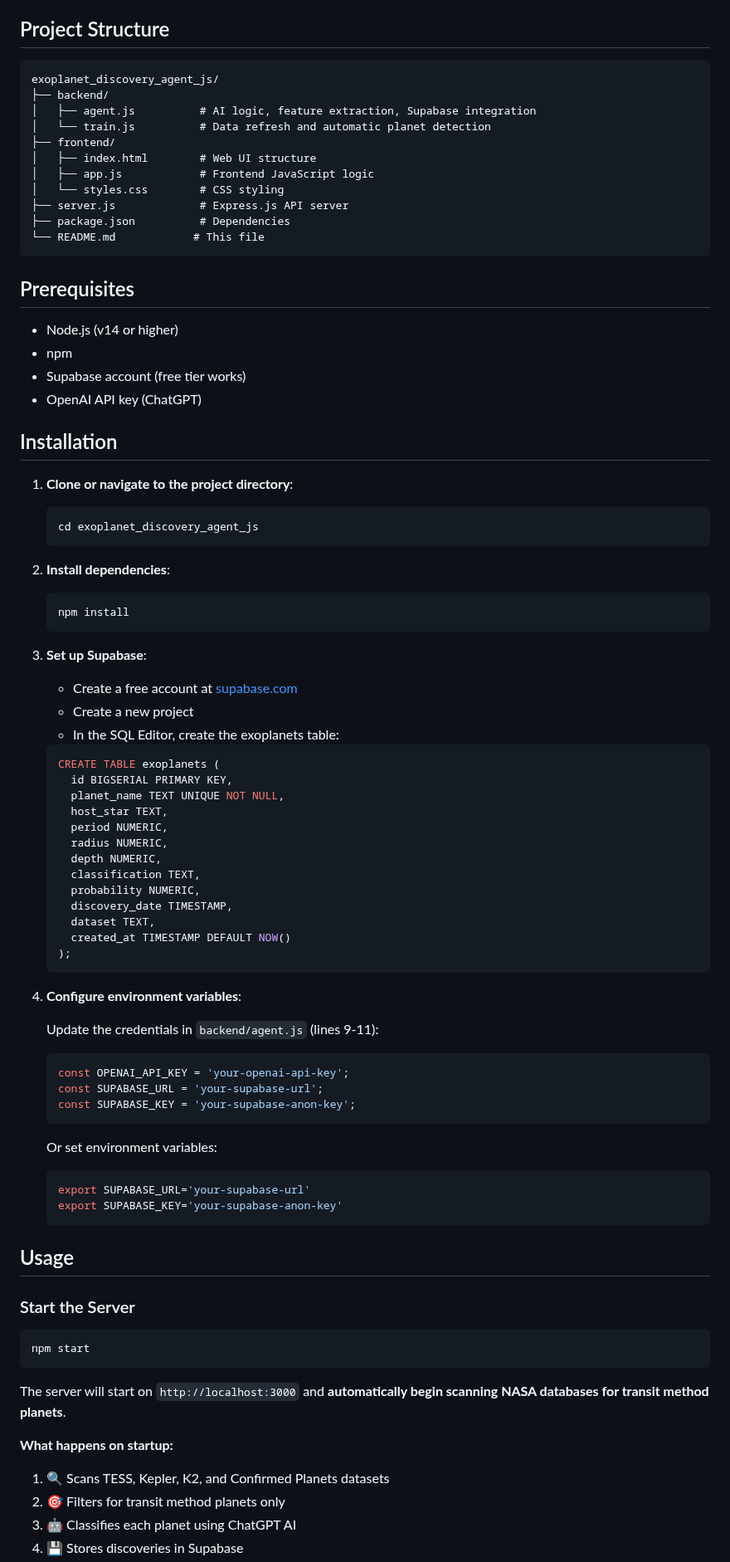
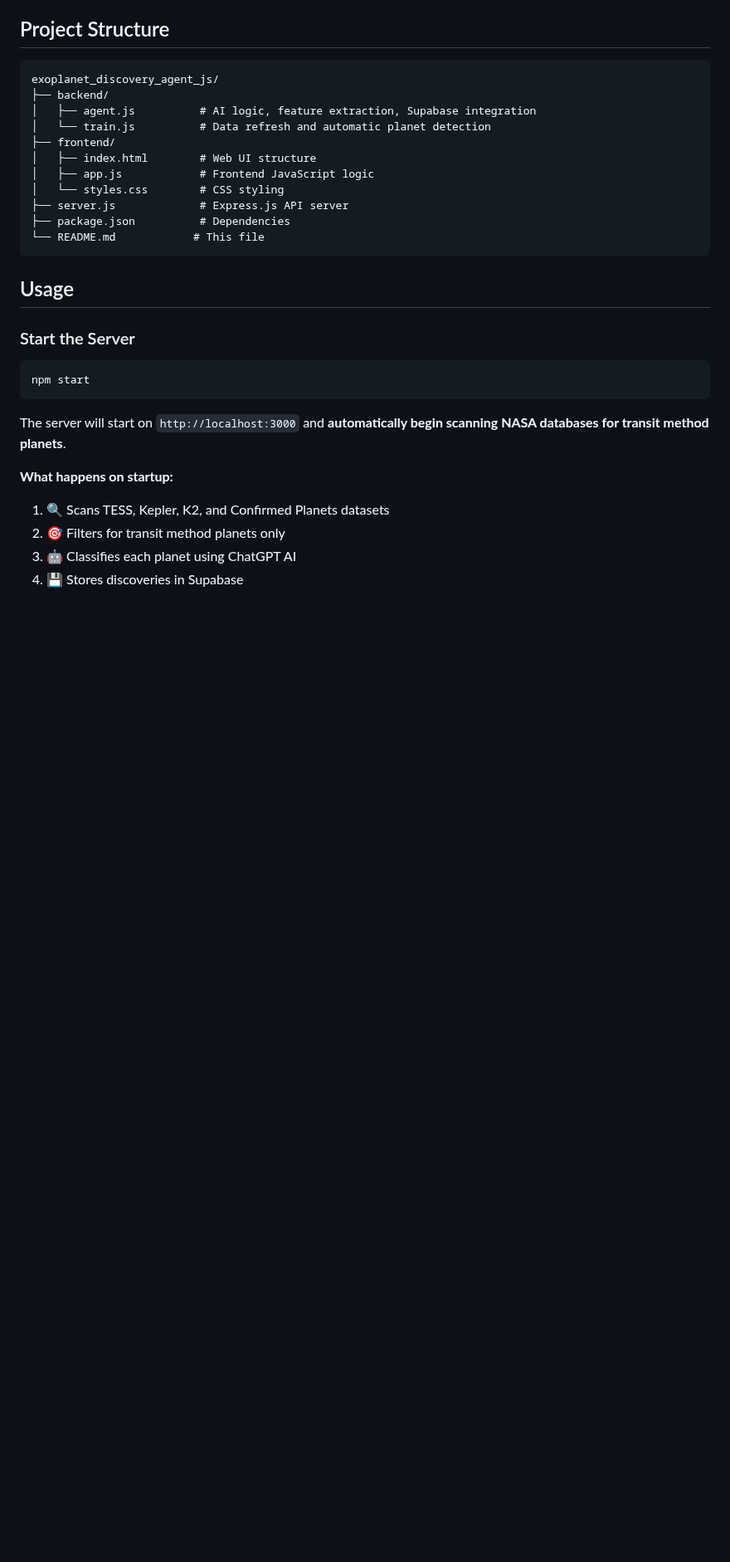
Before and after one commit to jedo926/exoplanet-discovery-agent, a Markdown page: README.md, the part around one of its changes. Shown at 83% size. Rendered like a GitHub page; blank space fills up the shorter version.

````diff
--- a/README.md
+++ b/README.md
@@ -28,61 +26,6 @@ exoplanet_discovery_agent_js/
 ├── package.json          # Dependencies
 └── README.md            # This file
 ```
-
-## Prerequisites
-
-- Node.js (v14 or higher)
-- npm
-- Supabase account (free tier works)
-- OpenAI API key (ChatGPT)
-
-## Installation
-
-1. **Clone or navigate to the project directory**:
-   ```bash
-   cd exoplanet_discovery_agent_js
-   ```
-
-2. **Install dependencies**:
-   ```bash
-   npm install
-   ```
-
-3. **Set up Supabase**:
-   - Create a free account at [supabase.com](https://supabase.com)
-   - Create a new project
-   - In the SQL Editor, create the exoplanets table:
-
-   ```sql
-   CREATE TABLE exoplanets (
-     id BIGSERIAL PRIMARY KEY,
-     planet_name TEXT UNIQUE NOT NULL,
-     host_star TEXT,
-     period NUMERIC,
-     radius NUMERIC,
-     depth NUMERIC,
-     classification TEXT,
-     probability NUMERIC,
-     discovery_date TIMESTAMP,
-     dataset TEXT,
-     created_at TIMESTAMP DEFAULT NOW()
-   );
-   ```
-
-4. **Configure environment variables**:
-
-   Update the credentials in `backend/agent.js` (lines 9-11):
-   ```javascript
-   const OPENAI_API_KEY = 'your-openai-api-key';
-   const SUPABASE_URL = 'your-supabase-url';
-   const SUPABASE_KEY = 'your-supabase-anon-key';
-   ```
-
-   Or set environment variables:
-   ```bash
-   export SUPABASE_URL='your-supabase-url'
-   export SUPABASE_KEY='your-supabase-anon-key'
-   ```
 
 ## Usage
 
````
Also changed, not shown: other parts of README.md (+0 -2 lines).
